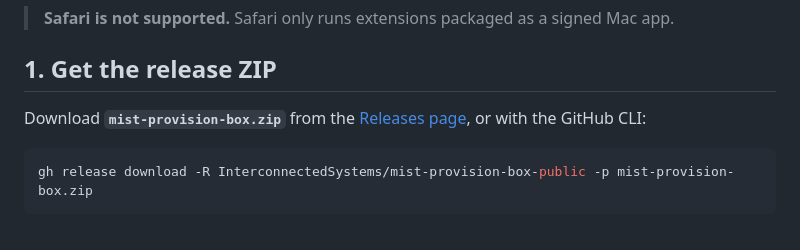
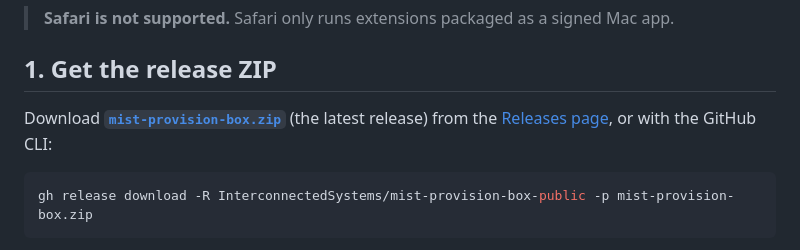
Before and after one commit to InterconnectedSystems/mist-provision-box-public, a Markdown page: INSTALL.md, the part around the change. Drawn GitHub-style.

```diff
--- a/INSTALL.md
+++ b/INSTALL.md
@@ -10,7 +10,7 @@ macOS or Linux. Nothing else needs to be installed: no Python and no server. It
 
 ## 1. Get the release ZIP
 
-Download **`mist-provision-box.zip`** from the
+Download **[`mist-provision-box.zip`](https://github.com/InterconnectedSystems/mist-provision-box-public/releases/latest/download/mist-provision-box.zip)** (the latest release) from the
 [Releases page](https://github.com/InterconnectedSystems/mist-provision-box-public/releases/latest), or
 with the GitHub CLI:
 
```
Also changed, not shown: README.md (+4 -2 lines).
